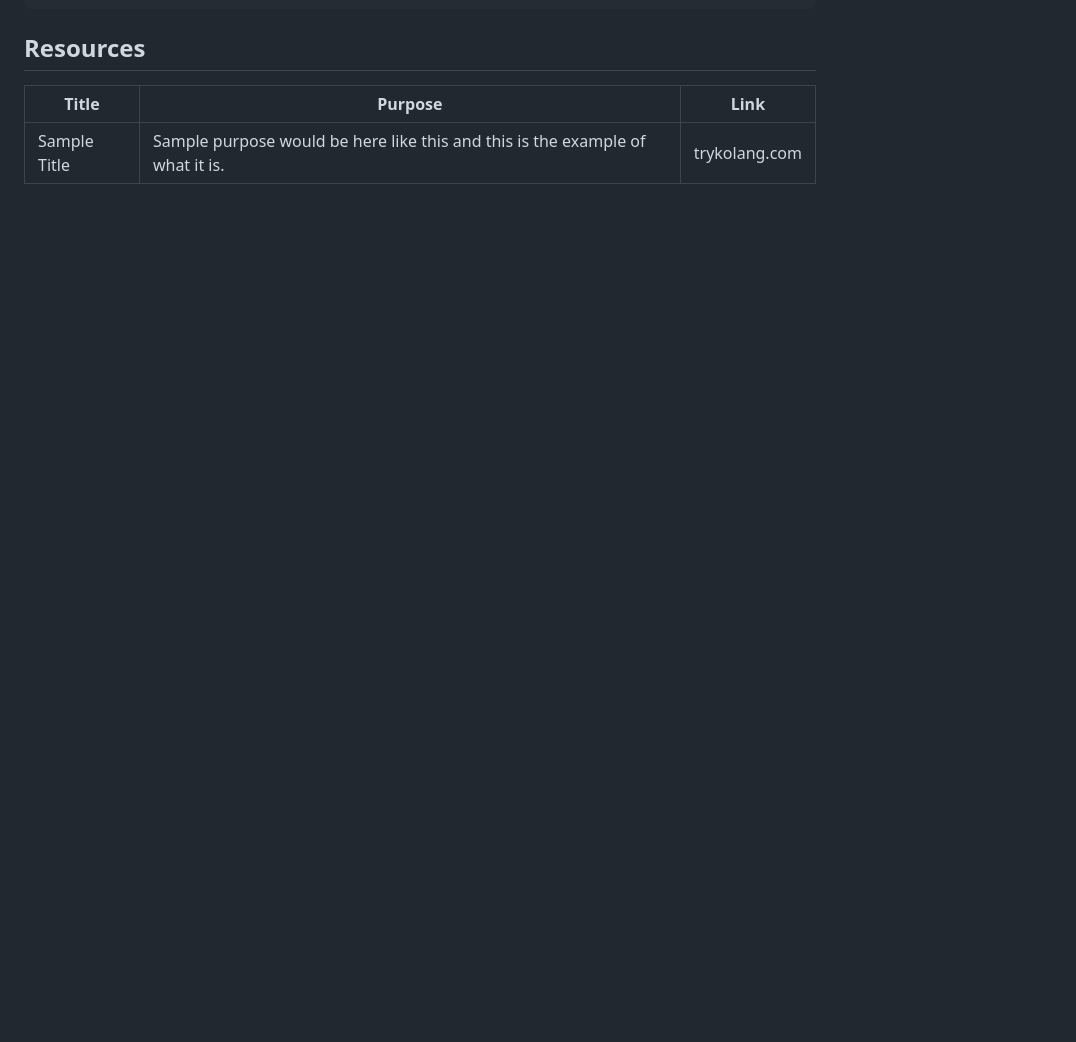
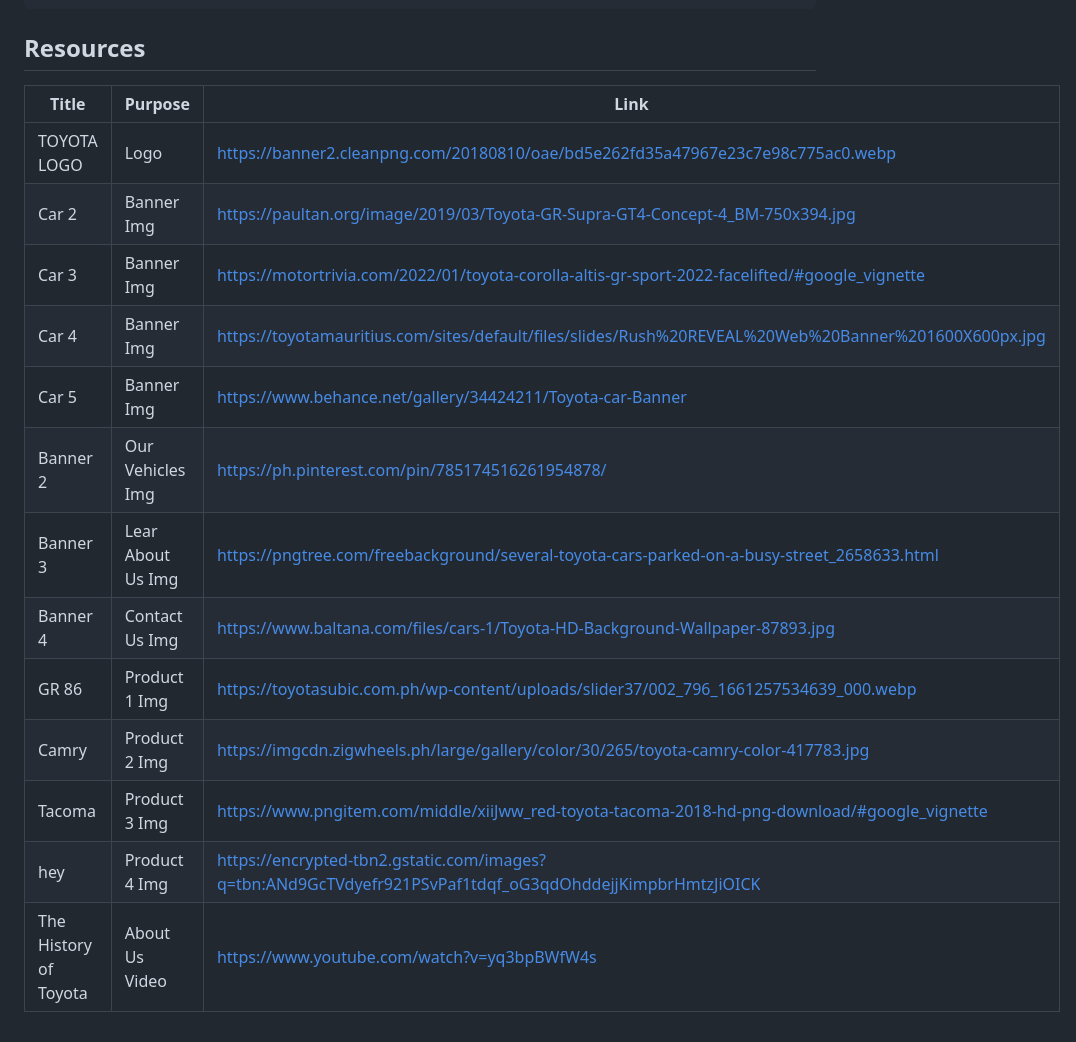
Before and after one commit to Madheline09/WD-Code-CarCompany-TD21, a Markdown page: readme.md, the part around one of its changes. GitHub-like rendering; blank space fills up the shorter version.

```diff
--- a/readme.md
+++ b/readme.md
@@ -117,4 +102,16 @@ WD-ProjectName
 <!-- TODO: Add References -->
 | Title | Purpose | Link |
 |-|-|-|
-| Sample Title | Sample purpose would be here like this and this is the example of what it is. | trykolang.com |
+| TOYOTA LOGO | Logo | https://banner2.cleanpng.com/20180810/oae/bd5e262fd35a47967e23c7e98c775ac0.webp |
+| Car 2 | Banner Img | https://paultan.org/image/2019/03/Toyota-GR-Supra-GT4-Concept-4_BM-750x394.jpg |
+| Car 3 | Banner Img | https://motortrivia.com/2022/01/toyota-corolla-altis-gr-sport-2022-facelifted/#google_vignette |
+| Car 4 | Banner Img | https://toyotamauritius.com/sites/default/files/slides/Rush%20REVEAL%20Web%20Banner%201600X600px.jpg |
+| Car 5 | Banner Img |https://www.behance.net/gallery/34424211/Toyota-car-Banner|
+| Banner 2 | Our Vehicles Img | https://ph.pinterest.com/pin/785174516261954878/ |
+| Banner 3 | Lear About Us Img | https://pngtree.com/freebackground/several-toyota-cars-parked-on-a-busy-street_2658633.html |
+| Banner 4 | Contact Us Img | https://www.baltana.com/files/cars-1/Toyota-HD-Background-Wallpaper-87893.jpg |
+| GR 86 | Product 1 Img | https://toyotasubic.com.ph/wp-content/uploads/slider37/002_796_1661257534639_000.webp |
+| Camry | Product 2 Img | https://imgcdn.zigwheels.ph/large/gallery/color/30/265/toyota-camry-color-417783.jpg |
+| Tacoma | Product 3 Img | https://www.pngitem.com/middle/xiiJww_red-toyota-tacoma-2018-hd-png-download/#google_vignette |
+| hey | Product 4 Img | https://encrypted-tbn2.gstatic.com/images?q=tbn:ANd9GcTVdyefr921PSvPaf1tdqf_oG3qdOhddejjKimpbrHmtzJiOICK |
+| The History of Toyota | About Us Video | https://www.youtube.com/watch?v=yq3bpBWfW4s |
```
Also changed, not shown: other parts of readme.md (+4 -19 lines).
